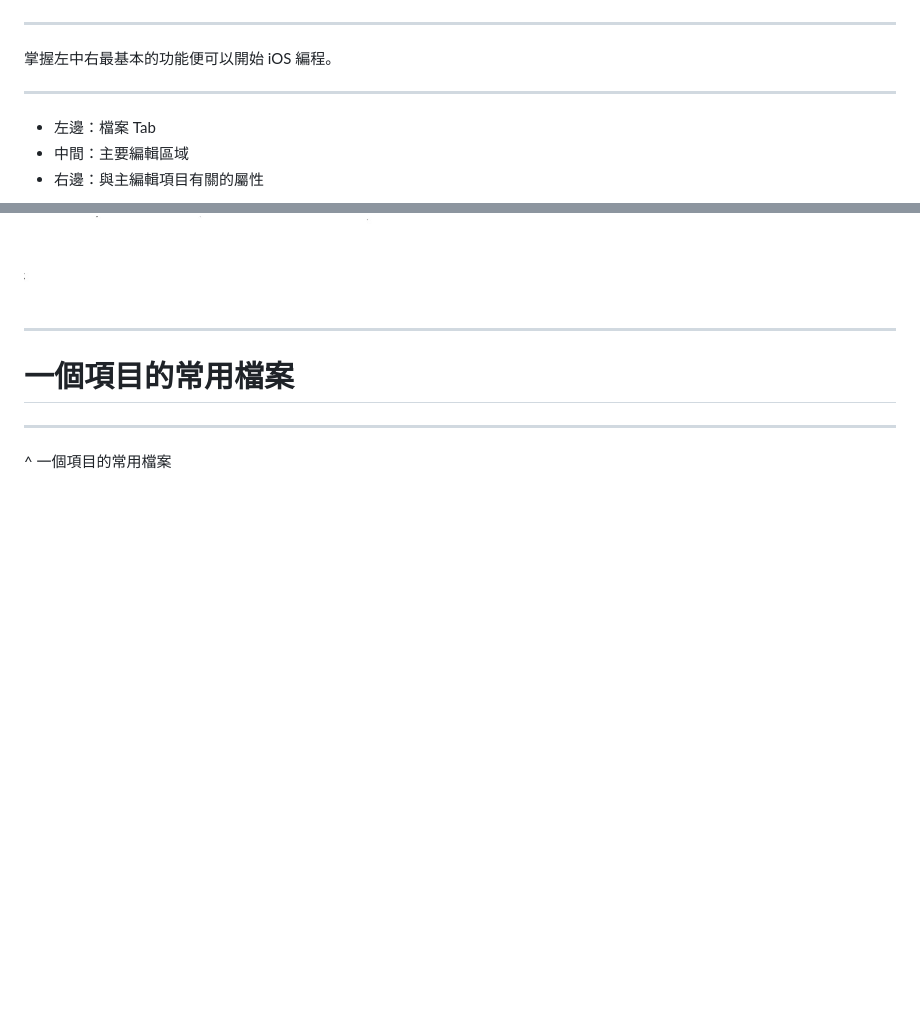
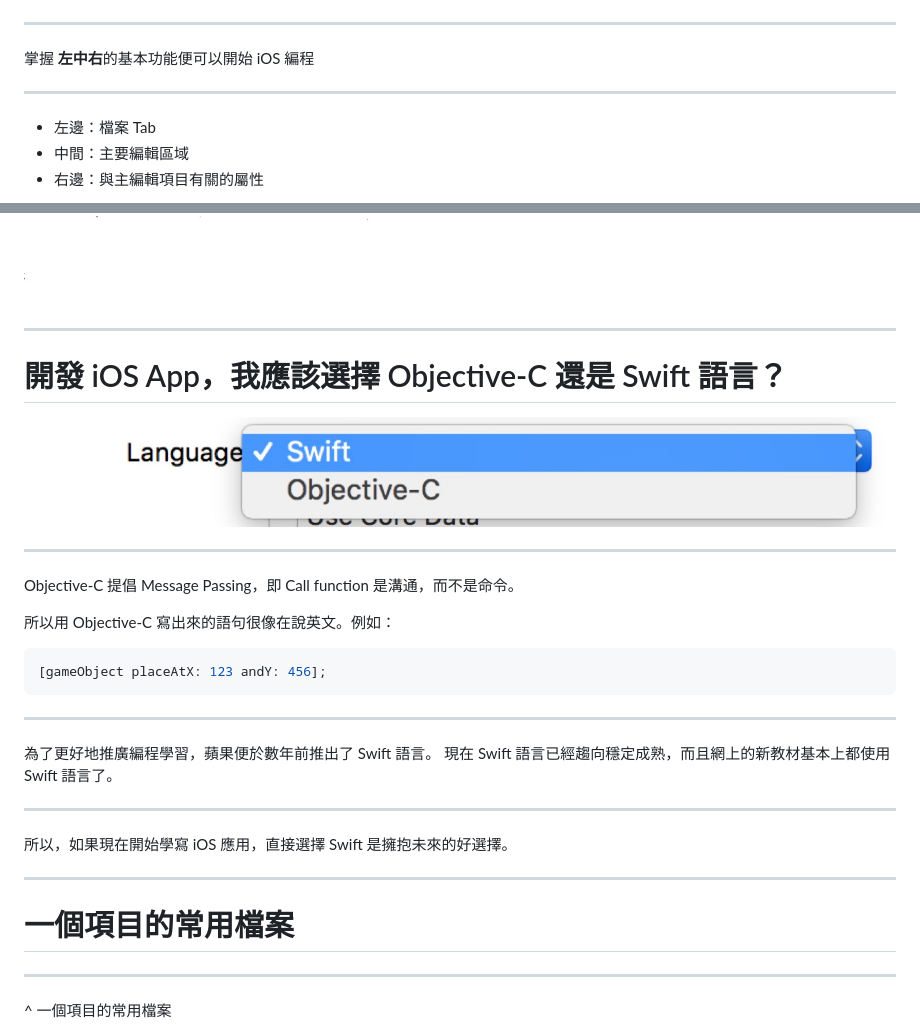
Before and after one commit to makzan/course-ios-development-for-beginner, a Markdown page: slides/lecture-1.md, 2 parts joined by grey strips. Rendered like a GitHub page; pictures changed too: slides/images/languages.jpg (added); blank space fills up the shorter version.

````diff
--- a/slides/lecture-1.md
+++ b/slides/lecture-1.md
@@ -171,7 +191,7 @@ iOS 2.0 SDK
 
 ---
 
-掌握左中右最基本的功能便可以開始 iOS 編程。
+掌握 **左中右**的基本功能便可以開始 iOS 編程
 
 ---
 
@@ -185,6 +205,31 @@ iOS 2.0 SDK
 
 ---
 ![](/slides/images/3-panel-toggles-explain.jpg)
+
+---
+
+# 開發 iOS App，我應該選擇 Objective-C 還是 Swift 語言？
+
+![](/slides/images/languages.jpg)
+
+---
+
+Objective-C 提倡 Message Passing，即 Call function 是溝通，而不是命令。
+
+所以用 Objective-C 寫出來的語句很像在說英文。例如：
+
+```objc
+[gameObject placeAtX: 123 andY: 456];
+```
+
+---
+
+為了更好地推廣編程學習，蘋果便於數年前推出了 Swift 語言。
+現在 Swift 語言已經趨向穩定成熟，而且網上的新教材基本上都使用 Swift 語言了。
+
+---
+
+所以，如果現在開始學寫 iOS 應用，直接選擇 Swift 是擁抱未來的好選擇。
 
 ---
 
````
Also changed, not shown: other parts of slides/lecture-1.md (+20 -0 lines), slides/images/ios-simulator-choices.jpg (added), slides/images/ios-simulator.jpg (added).
